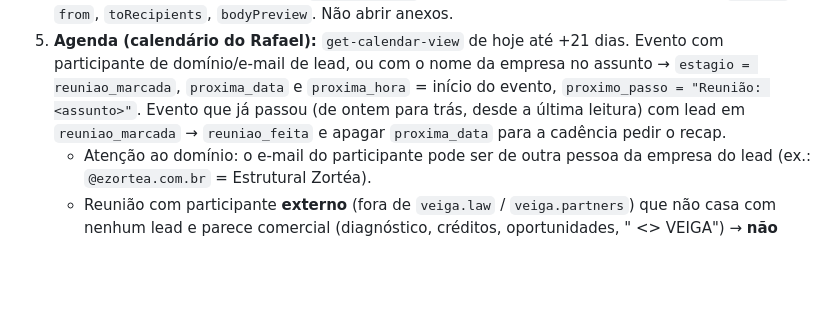
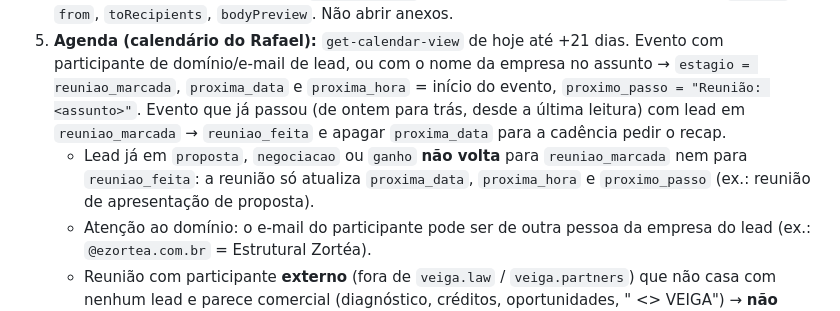
Before and after one commit to VEIGALAW/dashcomercial, a Markdown page: robot/ROBO.md, the part around the change. Drawn GitHub-style; blank space fills up the shorter version.

Commit message:
robô: reunião não rebaixa lead em proposta/negociação/ganho
Co-Authored-By: Claude Opus 5.5 <noreply@anthropic.com>

```diff
--- a/robot/ROBO.md
+++ b/robot/ROBO.md
@@ -27,6 +27,7 @@ Pode rodar em qualquer PC que tenha o repo clonado, o Claude desktop com o conec
    - Converter HTML em texto. Se a mensagem responde a outra (`<attachment id=...>` com id numérico), buscar a original para ter contexto. Anexo de arquivo (BP, proposta) = documento enviado/compartilhado.
 4. **Outlook (caixa do Rafael):** `list-mail-messages` com `$filter=receivedDateTime ge <outlook.ultima_leitura>` (e `list-mail-folder-messages` na pasta `sentitems` filtrando por `sentDateTime`, para os enviados). Só interessam e-mails trocados com endereços ou domínios de leads da base (ou de empresas citadas nela). Para cada um: e-mail **recebido** do lead = lead respondeu (registrar o que disse, `autor: "Lead"`); e-mail **enviado** = toque nosso. Ler só `subject`, `from`, `toRecipients`, `bodyPreview`. Não abrir anexos.
 5. **Agenda (calendário do Rafael):** `get-calendar-view` de hoje até +21 dias. Evento com participante de domínio/e-mail de lead, ou com o nome da empresa no assunto → `estagio = reuniao_marcada`, `proxima_data` e `proxima_hora` = início do evento, `proximo_passo = "Reunião: <assunto>"`. Evento que já passou (de ontem para trás, desde a última leitura) com lead em `reuniao_marcada` → `reuniao_feita` e apagar `proxima_data` para a cadência pedir o recap.
+   - Lead já em `proposta`, `negociacao` ou `ganho` **não volta** para `reuniao_marcada` nem para `reuniao_feita`: a reunião só atualiza `proxima_data`, `proxima_hora` e `proximo_passo` (ex.: reunião de apresentação de proposta).
    - Atenção ao domínio: o e-mail do participante pode ser de outra pessoa da empresa do lead (ex.: `@ezortea.com.br` = Estrutural Zortéa).
    - Reunião com participante **externo** (fora de `veiga.law` / `veiga.partners`) que não casa com nenhum lead e parece comercial (diagnóstico, créditos, oportunidades, "<EMPRESA> <> VEIGA") → **não** criar lead; registrar no `feed` como `[revisar] Reunião com <empresa> em dd/mm sem lead no dash`, uma vez por evento (guardar o id do evento em `agenda_avisados`). Ignorar entrevistas de vaga, fornecedores, aulas e reuniões internas.
 6. **Monitor de Leads:** `python robot/monitor_import.py --apply` (respostas positivas novas do Rainmaker e do SINAPSE entram como `engajado`, sem dono).
```
